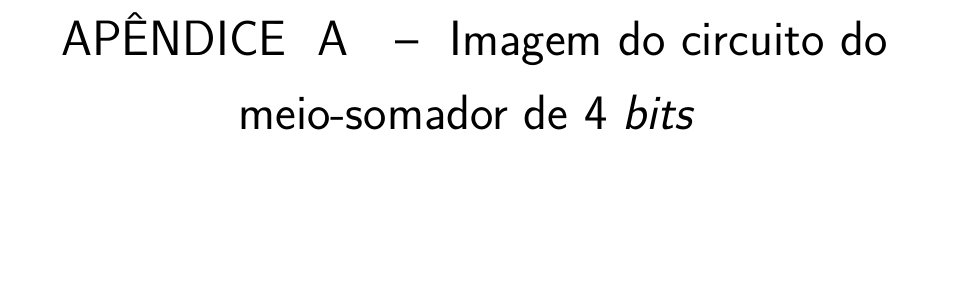
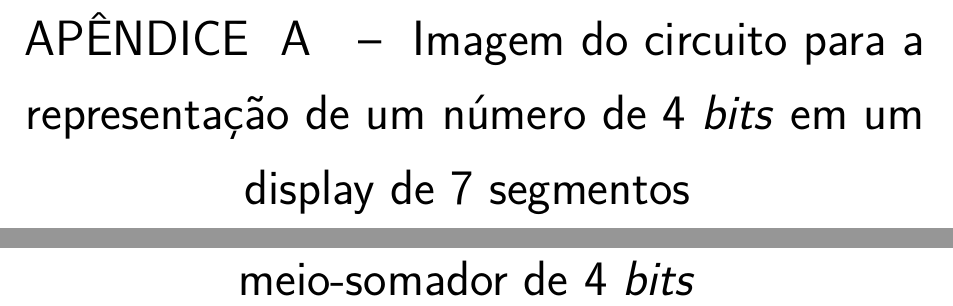
Before and after one commit to LorhanSohaky/UFSCar, a LaTeX document (2017/lab_cd/relatorio2/main-texto-completo.tex, which reads 2017/lab_cd/relatorio2/pos-apendices.tex): part of page 15 of 22 before the commit and two parts of pages 15 and 17 of 24 after it, the two joined at a grey line, cut so that both start at the same text, the shorter picture padded with empty space. Compiled offline with pdfLaTeX.

Commit message:
Adição dos apendices

```diff
--- a/2017/lab_cd/relatorio2/pos-apendices.tex
+++ b/2017/lab_cd/relatorio2/pos-apendices.tex
@@ -10,5 +10,8 @@
 % Imprime uma página indicando o início dos apêndices
 \partapendices
 
-% ----------------------------------------------------------
+\chapter{Imagem do circuito para a representação de um número de 4 \textit{bits} em um display de 7 segmentos}
+	\label{apendice:CircuitoEtapa1}
+	\includepdf[pages=1,landscape,frame=false]{apendices/MeioSomadorCompleto.pdf}
+
 \chapter{Imagem do circuito do meio-somador de 4 \textit{bits}}
@@ -16,5 +19,5 @@
 
-\includepdf[pages=1,landscape,frame=false]{apendices/MeioSomadorCompleto.pdf}
+
 
 \end{apendicesenv}
 % ---
```
Also changed, not shown: 2017/lab_cd/relatorio2/pos-apendices.tex (2 more changed lines).
